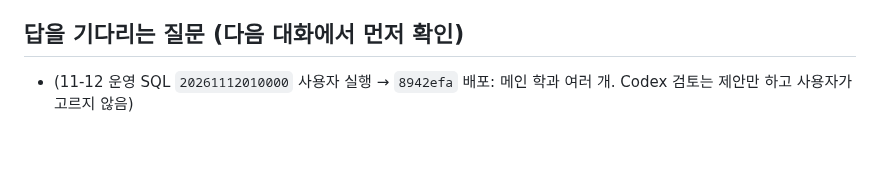
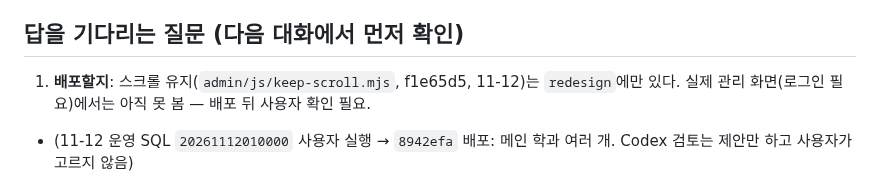
Before and after one commit to rladiddus/comsw, a Markdown page: claude-mem.md, the part around the change. Drawn GitHub-style; blank space fills up the shorter version.

```diff
--- a/claude-mem.md
+++ b/claude-mem.md
@@ -29,6 +29,7 @@
 
 ## 답을 기다리는 질문 (다음 대화에서 먼저 확인)
 
+1. **배포할지**: 스크롤 유지(`admin/js/keep-scroll.mjs`, f1e65d5, 11-12)는 `redesign`에만 있다. 실제 관리 화면(로그인 필요)에서는 아직 못 봄 — 배포 뒤 사용자 확인 필요.
 - (11-12 운영 SQL `20261112010000` 사용자 실행 → `8942efa` 배포: 메인 학과 여러 개. Codex 검토는 제안만 하고 사용자가 고르지 않음)
 1. **오은비 메인 학과 정하기(사용자 할 일, 이제 체크로 여러 개 가능)**: 2번 방식으로 배포함(`dae3f4a`) — 관리자·학과장이 내 프로필 › 수업 설정 › □ 타 강사 수업 설정 → 오은비 → 위쪽 메인 학과(추천: 모션그래픽학과) [저장] → '사이트에 반영'. AI학과에도 과목(AI크리에이터 유튜브·영상편집)이 있어 AI학과 강사소개에서는 빠짐. 전휘재는 이미 CG학과만.
 - (11-12 배포 `8f6e5c5`: 강사 커리큘럼 5단계 이상 3단계씩 넘겨 보기)
```
Also changed, not shown: record.md (+1 -0 lines), record_v3.md (+2 -1 lines).
